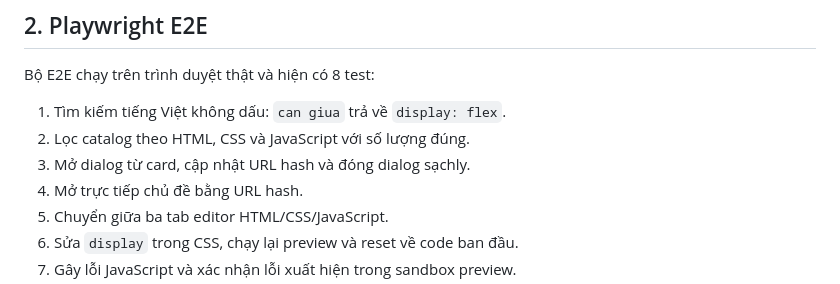
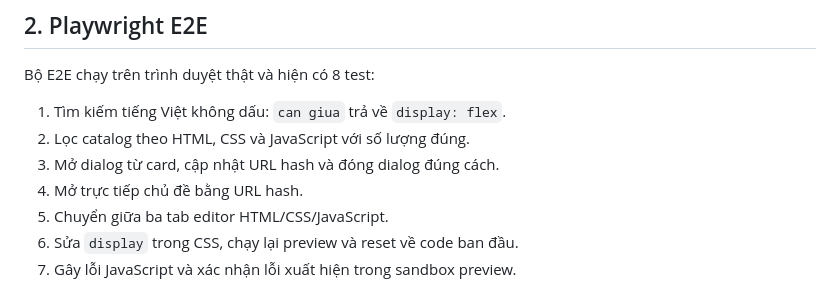
Before and after one commit to Banhtalon/web-library, a Markdown page: docs/TEST_REPORT.md, the part around the change. GitHub-like rendering.

Commit message:
docs: polish Step 5 test report wording

```diff
--- a/docs/TEST_REPORT.md
+++ b/docs/TEST_REPORT.md
@@ -46,7 +46,7 @@ Bộ E2E chạy trên trình duyệt thật và hiện có 8 test:
 
 1. Tìm kiếm tiếng Việt không dấu: `can giua` trả về `display: flex`.
 2. Lọc catalog theo HTML, CSS và JavaScript với số lượng đúng.
-3. Mở dialog từ card, cập nhật URL hash và đóng dialog sạchly.
+3. Mở dialog từ card, cập nhật URL hash và đóng dialog đúng cách.
 4. Mở trực tiếp chủ đề bằng URL hash.
 5. Chuyển giữa ba tab editor HTML/CSS/JavaScript.
 6. Sửa `display` trong CSS, chạy lại preview và reset về code ban đầu.
```
